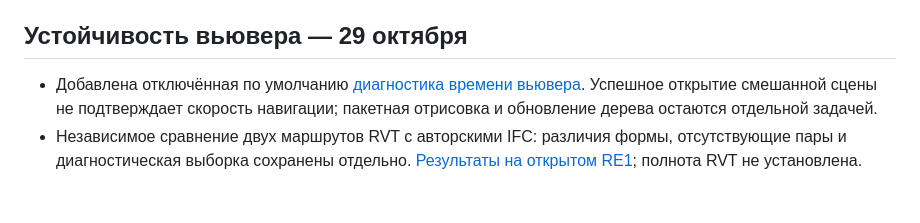
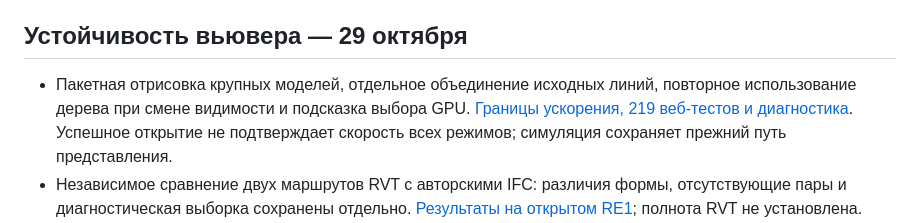
Before and after one commit to proovcme/uvyazka, a Markdown page: docs/STATUS.md, the part around the change. GitHub-like rendering; blank space fills up the shorter version.

```diff
--- a/docs/STATUS.md
+++ b/docs/STATUS.md
@@ -26,9 +26,11 @@
 
 ## Устойчивость вьювера — 29 октября
 
-- Добавлена отключённая по умолчанию [диагностика времени вьювера](VIEWER_PERFORMANCE.md).
-  Успешное открытие смешанной сцены не подтверждает скорость навигации;
-  пакетная отрисовка и обновление дерева остаются отдельной задачей.
+- Пакетная отрисовка крупных моделей, отдельное объединение исходных линий,
+  повторное использование дерева при смене видимости и подсказка выбора GPU.
+  [Границы ускорения, 219 веб-тестов и диагностика](VIEWER_PERFORMANCE.md).
+  Успешное открытие не подтверждает скорость всех режимов; симуляция сохраняет
+  прежний путь представления.
 - Независимое сравнение двух маршрутов RVT с авторскими IFC: различия формы,
   отсутствующие пары и диагностическая выборка сохранены отдельно.
   [Результаты на открытом RE1](RVT_REFERENCE_AUDIT.md); полнота RVT не установлена.
```
Also changed, not shown: README.md (+3 -0 lines), docs/VIEWER_PERFORMANCE.md (+50 -10 lines), docs/assets/viewer-batched-rendering.png (added), 9 other files.
